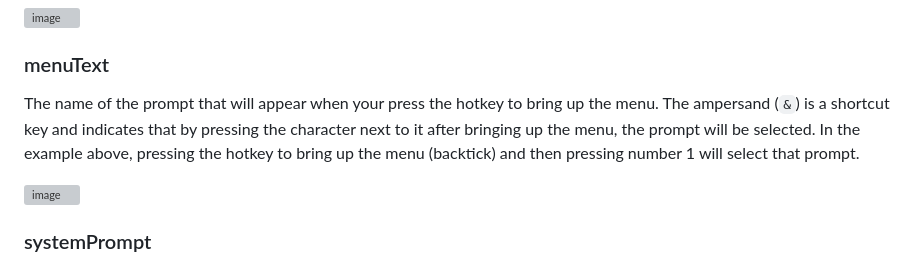
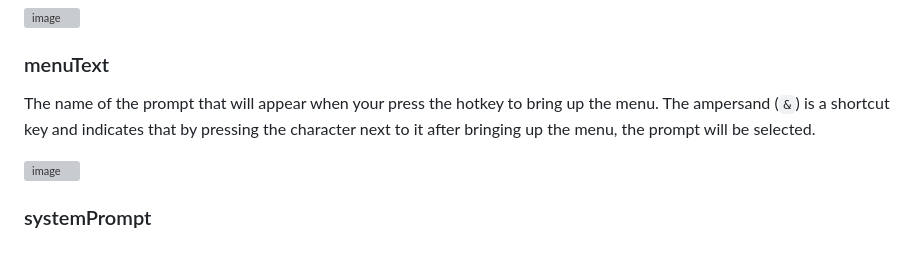
Before and after one commit to kdalanon/LLM-AutoHotkey-Assistant, a Markdown page: README.md, the part around the change. GitHub-like rendering; grey boxes are pictures that could not be loaded.

```diff
--- a/README.md
+++ b/README.md
@@ -149,7 +149,7 @@ The name of the prompt. This will also be the Response Window title, in addition
 
 ### menuText
 
-The name of the prompt that will appear when your press the hotkey to bring up the menu. The ampersand (`&`) is a shortcut key and indicates that by pressing the character next to it after bringing up the menu, the prompt will be selected. In the example above, pressing the hotkey to bring up the menu (backtick) and then pressing number 1 will select that prompt.
+The name of the prompt that will appear when your press the hotkey to bring up the menu. The ampersand (`&`) is a shortcut key and indicates that by pressing the character next to it after bringing up the menu, the prompt will be selected.
 
 ![image](https://github.com/user-attachments/assets/36e9e74e-0885-42ae-9122-0f0a04d973b1)
 
```
